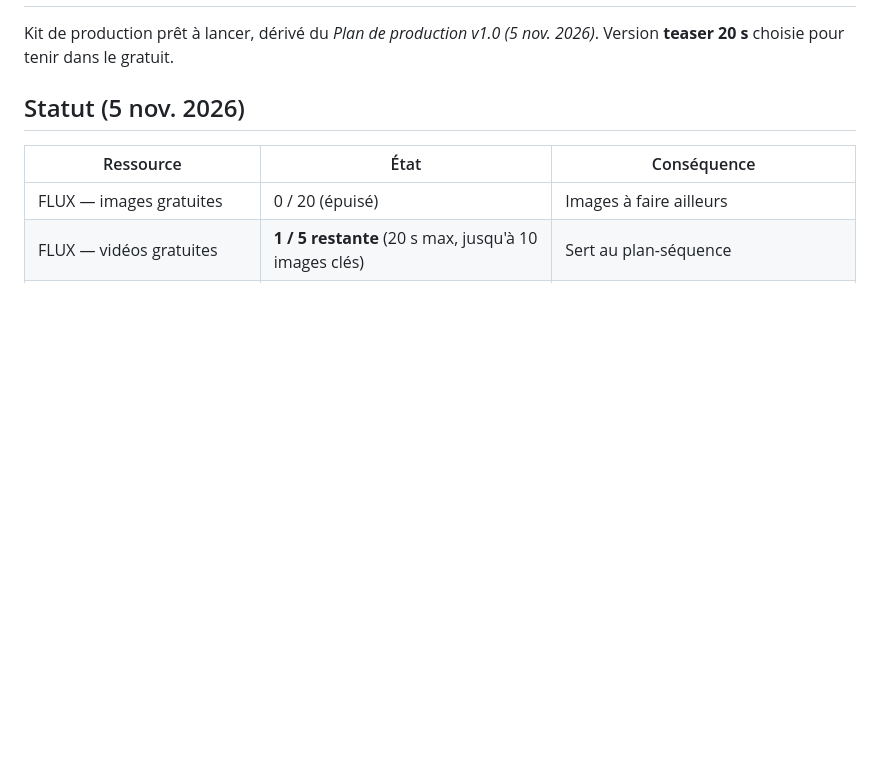
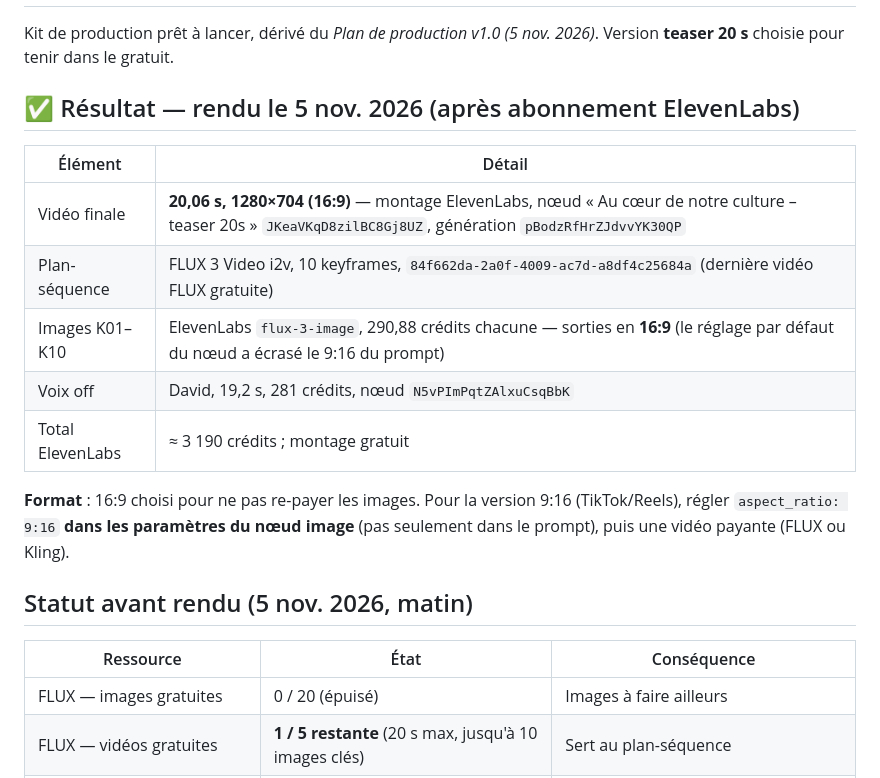
Before and after one commit to didimbro8-sys/MBRO, a Markdown page: am-digital-studio-ia-creatif/au-coeur-de-notre-culture-teaser-20s.md, the part around the change. Drawn GitHub-style; blank space fills up the shorter version.

Commit message:
Teaser « Au cœur de notre culture » : rendu 20 s en 16:9 terminé
Co-Authored-By: Claude Opus 5.5 <noreply@anthropic.com>
Claude-Session: https://claude.ai/code/session_01JDUmroHp5NvcgtXB41DasQ

```diff
--- a/am-digital-studio-ia-creatif/au-coeur-de-notre-culture-teaser-20s.md
+++ b/am-digital-studio-ia-creatif/au-coeur-de-notre-culture-teaser-20s.md
@@ -2,7 +2,19 @@
 
 Kit de production prêt à lancer, dérivé du *Plan de production v1.0 (5 nov. 2026)*. Version **teaser 20 s** choisie pour tenir dans le gratuit.
 
-## Statut (5 nov. 2026)
+## ✅ Résultat — rendu le 5 nov. 2026 (après abonnement ElevenLabs)
+
+| Élément | Détail |
+|---|---|
+| Vidéo finale | **20,06 s, 1280×704 (16:9)** — montage ElevenLabs, nœud « Au cœur de notre culture – teaser 20s » `JKeaVKqD8zilBC8Gj8UZ`, génération `pBodzRfHrZJdvvYK30QP` |
+| Plan-séquence | FLUX 3 Video i2v, 10 keyframes, `84f662da-2a0f-4009-ac7d-a8df4c25684a` (dernière vidéo FLUX gratuite) |
+| Images K01–K10 | ElevenLabs `flux-3-image`, 290,88 crédits chacune — sorties en **16:9** (le réglage par défaut du nœud a écrasé le 9:16 du prompt) |
+| Voix off | David, 19,2 s, 281 crédits, nœud `N5vPImPqtZAlxuCsqBbK` |
+| Total ElevenLabs | ≈ 3 190 crédits ; montage gratuit |
+
+**Format** : 16:9 choisi pour ne pas re-payer les images. Pour la version 9:16 (TikTok/Reels), régler `aspect_ratio: 9:16` **dans les paramètres du nœud image** (pas seulement dans le prompt), puis une vidéo payante (FLUX ou Kling).
+
+## Statut avant rendu (5 nov. 2026, matin)
 
 | Ressource | État | Conséquence |
 |---|---|---|
```
